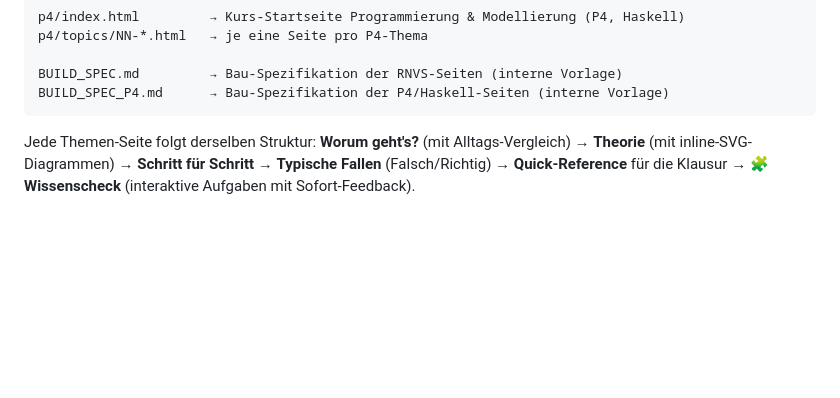
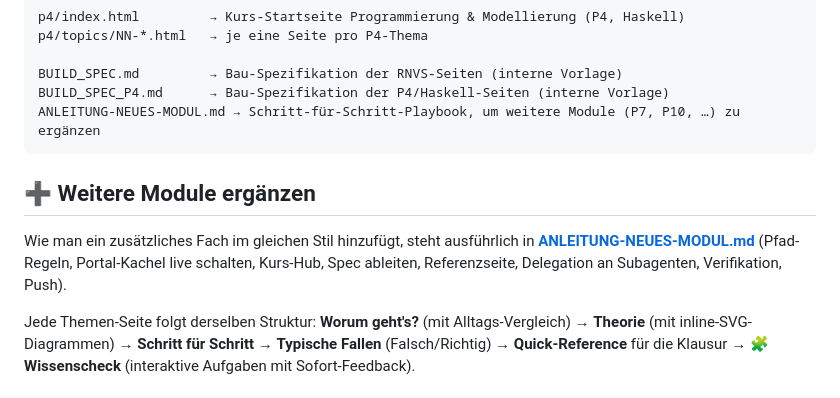
Before and after one commit to florixnkn/RNVS, a Markdown page: README.md, the part around the change. GitHub-like rendering; blank space fills up the shorter version.

````diff
--- a/README.md
+++ b/README.md
@@ -48,7 +48,13 @@ p4/topics/NN-*.html   → je eine Seite pro P4-Thema
 
 BUILD_SPEC.md         → Bau-Spezifikation der RNVS-Seiten (interne Vorlage)
 BUILD_SPEC_P4.md      → Bau-Spezifikation der P4/Haskell-Seiten (interne Vorlage)
+ANLEITUNG-NEUES-MODUL.md → Schritt-für-Schritt-Playbook, um weitere Module (P7, P10, …) zu ergänzen
 ```
+
+## ➕ Weitere Module ergänzen
+Wie man ein zusätzliches Fach im gleichen Stil hinzufügt, steht ausführlich in
+**[ANLEITUNG-NEUES-MODUL.md](ANLEITUNG-NEUES-MODUL.md)** (Pfad-Regeln, Portal-Kachel live schalten, Kurs-Hub,
+Spec ableiten, Referenzseite, Delegation an Subagenten, Verifikation, Push).
 
 Jede Themen-Seite folgt derselben Struktur: **Worum geht's?** (mit Alltags-Vergleich) → **Theorie**
 (mit inline-SVG-Diagrammen) → **Schritt für Schritt** → **Typische Fallen** (Falsch/Richtig) →
````
Also changed, not shown: ANLEITUNG-NEUES-MODUL.md (added, +284 -0 lines).
